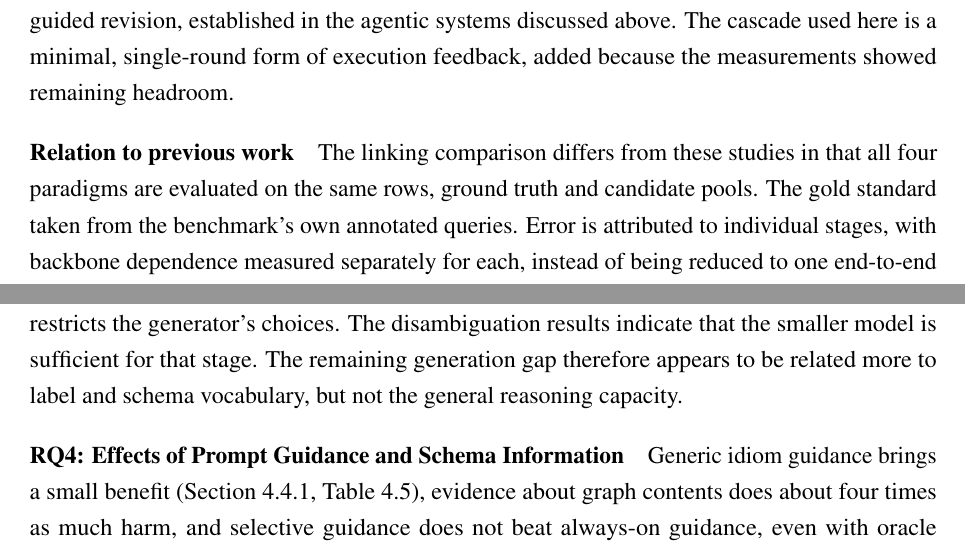
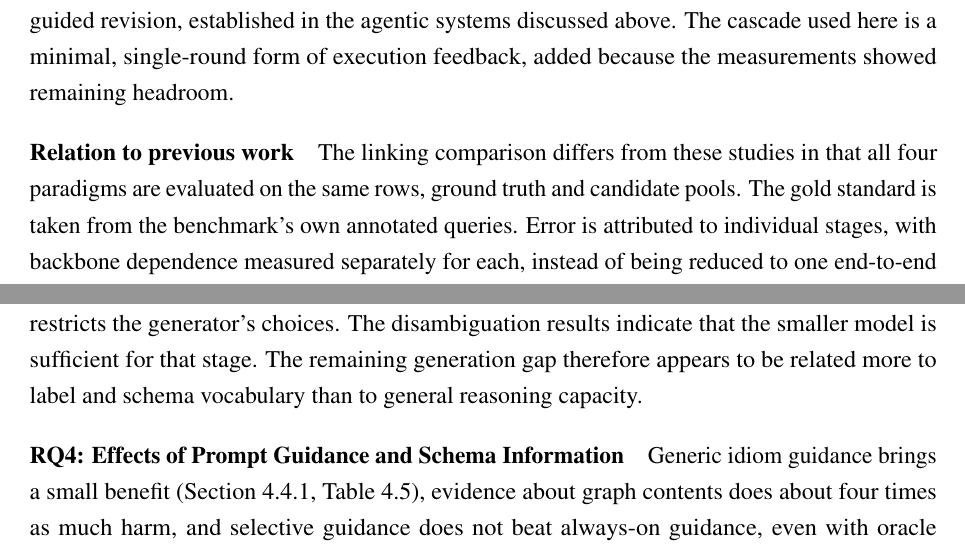
Before and after one commit to sevimbozkurt/thesis-text-to-sparql-wikidata, a LaTeX thesis (thesis_latex/thesis.tex, which reads thesis_latex/chapters/02_background.tex, thesis_latex/chapters/05_discussion.tex): two parts of pages 21 and 58 of 83, joined at a grey line, cut so that both start at the same text. Compiled offline with pdfLaTeX.

Commit message:
Fix two grammar slips in chapters 2 and 5

```diff
--- a/thesis_latex/chapters/02_background.tex
+++ b/thesis_latex/chapters/02_background.tex
@@ -315,7 +315,7 @@ The cascade used here is a minimal, single-round form of execution feedback, add
 
 \paragraph{Relation to previous work}
 
-The linking comparison differs from these studies in that all four paradigms are evaluated on the same rows, ground truth and candidate pools. The gold standard taken from the benchmark's own annotated queries.
+The linking comparison differs from these studies in that all four paradigms are evaluated on the same rows, ground truth and candidate pools. The gold standard is taken from the benchmark's own annotated queries.
 Error is attributed to individual stages, with backbone dependence measured separately for each, instead of being reduced to one end-to-end score.
 Interventions are controlled by changing only the generation prompt: generic guidance and schema evidence are tested against the baseline, together with oracle conditions and an analysis of selective guidance.
 The benchmark is also compared with real Wikidata query logs to assess how representative its construct distribution is.
--- a/thesis_latex/chapters/05_discussion.tex
+++ b/thesis_latex/chapters/05_discussion.tex
@@ -69,7 +69,7 @@ The main problem is near-miss wording (``crew member(s)'', for example, names a
 The replication with Claude Opus 5 repeats generation with a later frontier model and finds the same pattern: subclass closure and property paths improve, statement nodes and qualifiers improve little, and value nodes do not improve.
 The later-model replication does not remove the generation gap.
 Schema evidence, selective gating, majority voting and string repair fail in the same way: none of them restricts the generator's choices.
-The disambiguation results indicate that the smaller model is sufficient for that stage. The remaining generation gap therefore appears to be related more to label and schema vocabulary, but not the general reasoning capacity.
+The disambiguation results indicate that the smaller model is sufficient for that stage. The remaining generation gap therefore appears to be related more to label and schema vocabulary than to general reasoning capacity.
 
 \paragraph{RQ4: Effects of Prompt Guidance and Schema Information}
 
```
